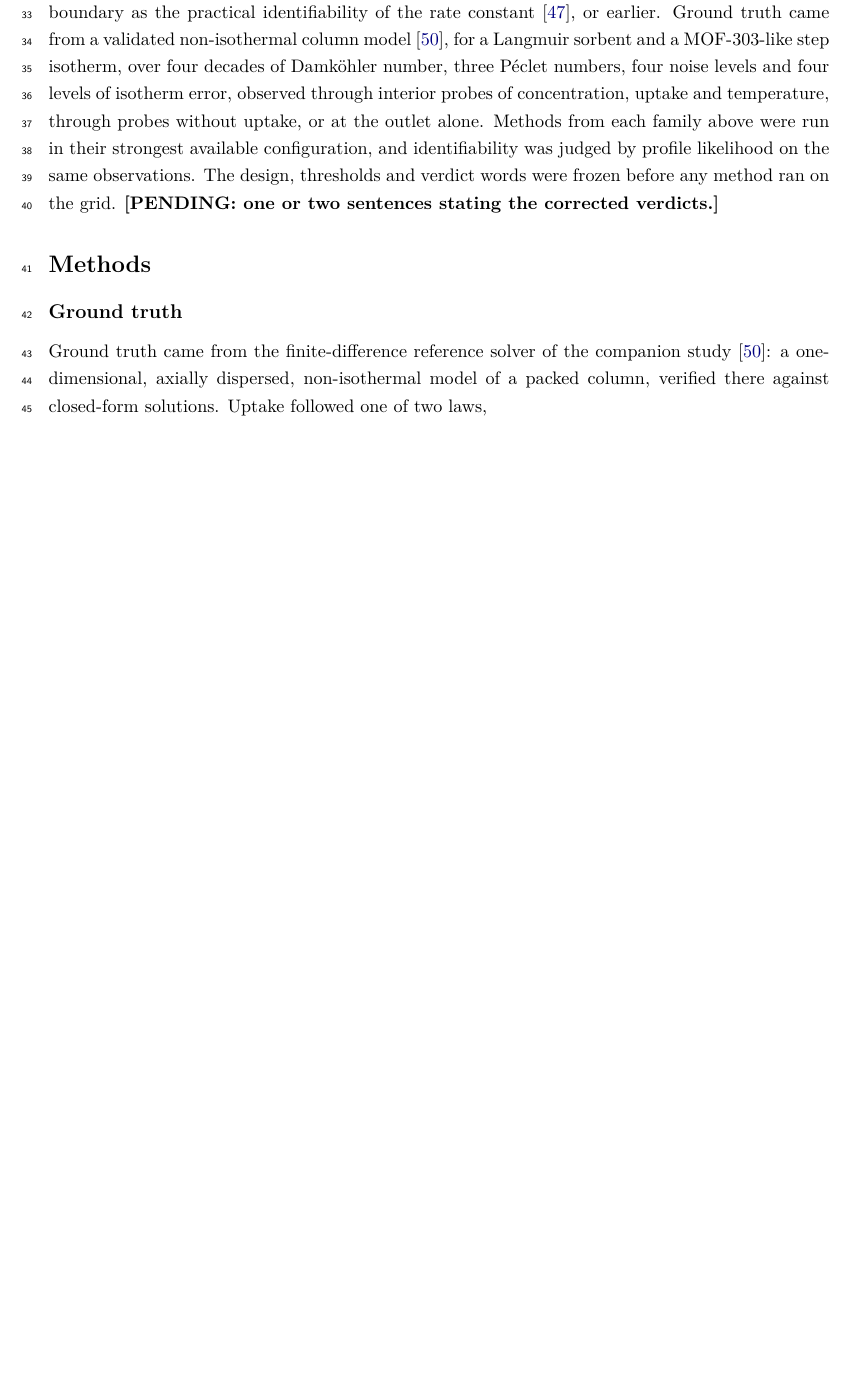
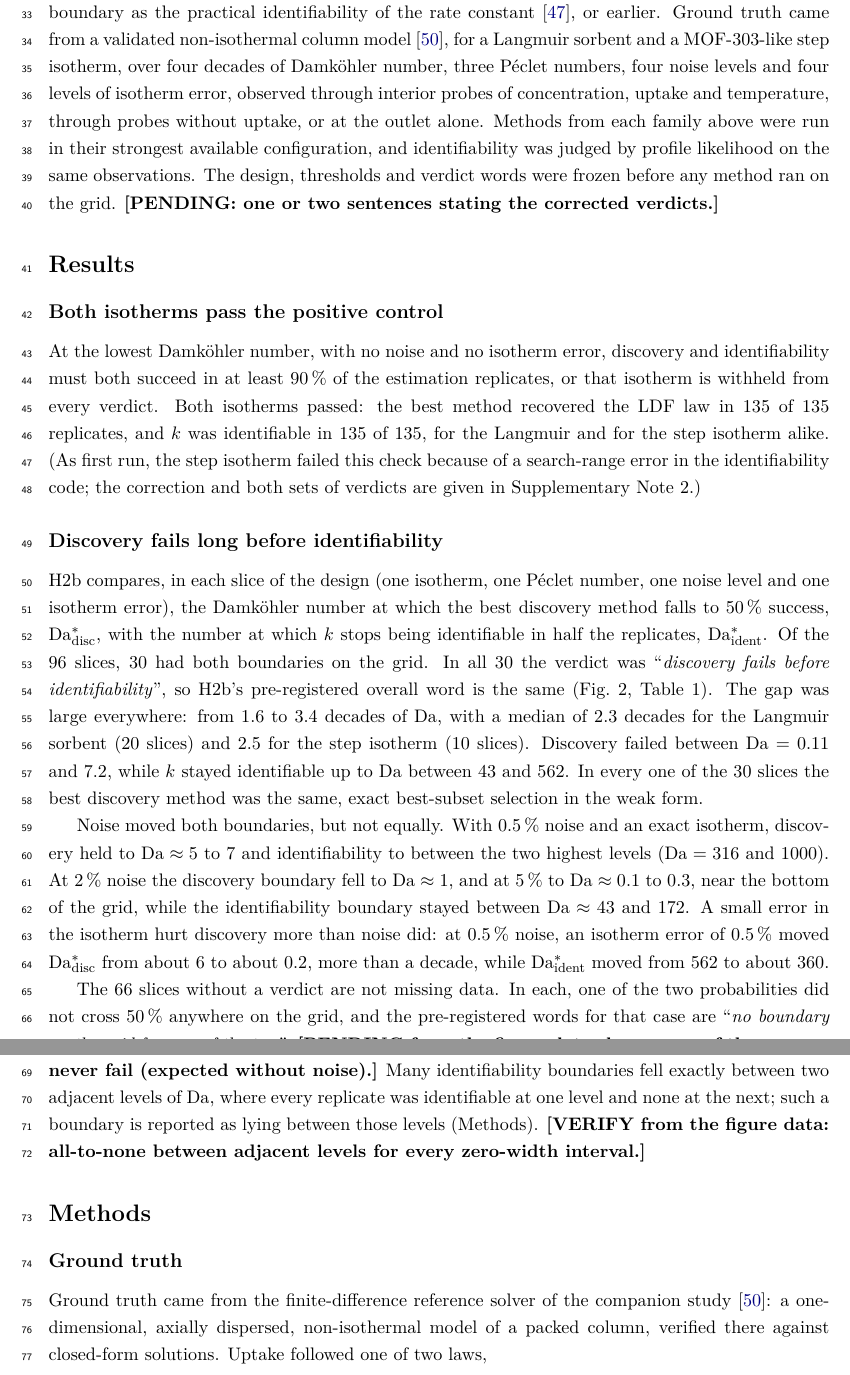
Before and after one commit to abdulhamidbatayhi123/ai-kinetics-discoverability, a LaTeX document (paper2/article.tex): part of page 2 of 12 before the commit and two parts of pages 2 and 3 of 13 after it, the two joined at a grey line, cut so that both start at the same text, the shorter picture padded with empty space. Compiled offline with pdfLaTeX.

Commit message:
Results drafted: positive control and H2b (numbers from results/p2_verdicts.json, each with a source comment); figure-data items marked PENDING/VERIFY
Co-Authored-By: Claude Opus 5.5 <noreply@anthropic.com>

```diff
--- a/paper2/article.tex
+++ b/paper2/article.tex
@@ -96,6 +96,58 @@ configuration, and identifiability was judged by profile likelihood
 on the same observations. The design, thresholds and verdict words were frozen before any
 method ran on the grid.
 \textbf{[PENDING: one or two sentences stating the corrected verdicts.]}
+
+\section*{Results}
+
+\subsection*{Both isotherms pass the positive control}
+At the lowest Damk\"ohler number, with no noise and no isotherm error, discovery and
+identifiability must both succeed in at least 90\,\% of the estimation replicates, or that
+isotherm is withheld from every verdict. Both isotherms passed: the best method recovered the
+LDF law in 135 of 135 replicates, and $k$ was identifiable in 135 of 135, for the Langmuir and
+for the step isotherm alike. (As first run, the step isotherm failed this check because of a
+search-range error in the identifiability code; the correction and both sets of verdicts are
+given in Supplementary Note~2.)
+% results/p2_verdicts.json positive_control (langmuir, step: success_fraction 1.0,
+% identifiable_fraction 1.0, n 135, need 0.9); results/p2_verdicts_asrun.json (step failed).
+
+\subsection*{Discovery fails long before identifiability}
+H2b compares, in each slice of the design (one isotherm, one P\'eclet number, one noise level
+and one isotherm error), the Damk\"ohler number at which the best discovery method falls to
+50\,\% success, $\Da^{*}_{\mathrm{disc}}$, with the number at which $k$ stops being
+identifiable in half the replicates, $\Da^{*}_{\mathrm{ident}}$. Of the 96 slices, 30 had both
+boundaries on the grid. In all 30 the verdict was \verdict{discovery fails before
+identifiability}, so H2b's pre-registered overall word is the same (Fig.~2, Table~1). The gap
+was large everywhere: from 1.6 to 3.4 decades of $\Da$, with a median of 2.3 decades for the
+Langmuir sorbent (20 slices) and 2.5 for the step isotherm (10 slices). Discovery failed between
+$\Da = 0.11$ and $7.2$, while $k$ stayed identifiable up to $\Da$ between 43 and 562. In every
+one of the 30 slices the best discovery method was the same, exact best-subset selection in the
+weak form.
+% results/p2_verdicts.json H2b, H2b_overall (counts: 30 fails before, 0 with, 0 outlives);
+% gaps -1.60 to -3.43; medians -2.26 (langmuir, n 20), -2.54 (step, n 10); da_disc 0.110 to 7.24;
+% da_ident 42.7 to 562; best_method best_subset|weak in all 30.
+
+Noise moved both boundaries, but not equally. With 0.5\,\% noise and an exact isotherm, discovery
+held to $\Da \approx 5$ to 7 and identifiability to between the two highest levels ($\Da = 316$
+and 1000). At 2\,\% noise the
+discovery boundary fell to $\Da \approx 1$, and at 5\,\% to $\Da \approx 0.1$ to 0.3, near the
+bottom of the grid, while the identifiability boundary stayed between $\Da \approx 43$ and 172.
+A small error in the isotherm hurt discovery more than noise did: at 0.5\,\% noise, an isotherm
+error of 0.5\,\% moved $\Da^{*}_{\mathrm{disc}}$ from about 6 to about 0.2, more than a decade,
+while $\Da^{*}_{\mathrm{ident}}$ moved from 562 to about 360.
+% results/p2_verdicts.json H2b by (sigma, eps): (0.005, 0) disc 5.17-7.24, ident 562;
+% (0.005, 0.005) disc 0.13-0.23, ident 350-374; (0.02, 0) disc 0.85-1.41, ident 57-172;
+% (0.05, 0) disc 0.12-0.30, ident 57-70.
+
+The 66 slices without a verdict are not missing data. In each, one of the two probabilities did
+not cross 50\,\% anywhere on the grid, and the pre-registered words for that case are
+\verdict{no boundary on the grid for one of the two}.
+\textbf{[PENDING from the figure data: how many of these never reach 50\,\% discovery at any
+$\Da$ (expected at isotherm error $\ge 2\,\%$) and how many never fail (expected without noise).]}
+Many identifiability boundaries fell exactly between two adjacent levels of $\Da$, where every
+replicate was identifiable at one level and none at the next; such a boundary is reported as
+lying between those levels (Methods).
+\textbf{[VERIFY from the figure data: all-to-none between adjacent levels for every zero-width
+interval.]}
 
 \section*{Methods}
 
```
Also changed, not shown: paper2/article.pdf.
